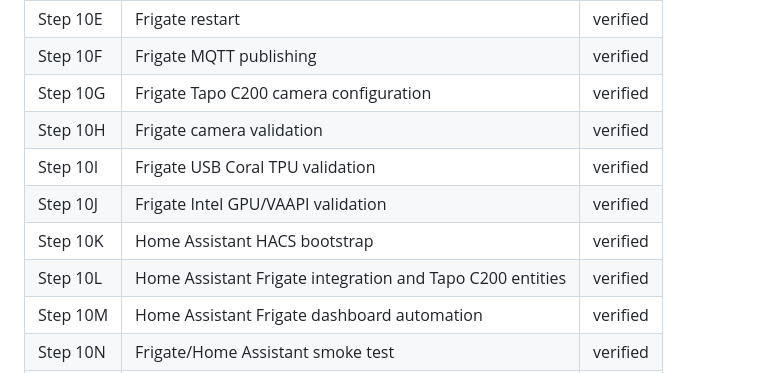
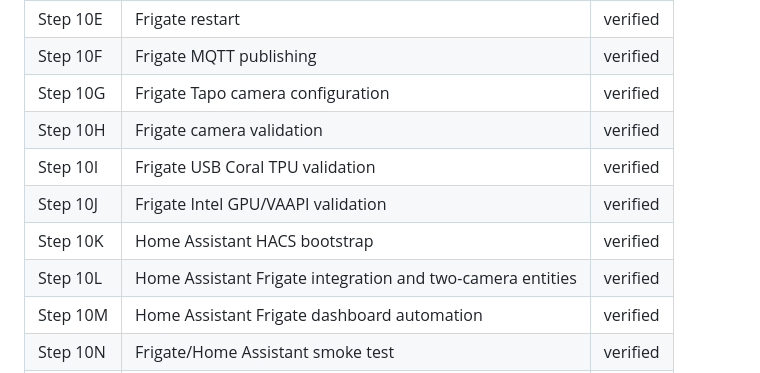
Before and after one commit to lagrot/proxmox-bootstrap, a Markdown page: README.md, the part around the change. Rendered like a GitHub page.

```diff
--- a/README.md
+++ b/README.md
@@ -166,12 +166,12 @@ The `old/` directory contains scripts that are kept for historical reference but
 | Step 10D | Frigate MQTT config | verified |
 | Step 10E | Frigate restart | verified |
 | Step 10F | Frigate MQTT publishing | verified |
-| Step 10G | Frigate Tapo C200 camera configuration | verified |
+| Step 10G | Frigate Tapo camera configuration | verified |
 | Step 10H | Frigate camera validation | verified |
 | Step 10I | Frigate USB Coral TPU validation | verified |
 | Step 10J | Frigate Intel GPU/VAAPI validation | verified |
 | Step 10K | Home Assistant HACS bootstrap | verified |
-| Step 10L | Home Assistant Frigate integration and Tapo C200 entities | verified |
+| Step 10L | Home Assistant Frigate integration and two-camera entities | verified |
 | Step 10M | Home Assistant Frigate dashboard automation | verified |
 | Step 10N | Frigate/Home Assistant smoke test | verified |
 | Step 10O | Frigate event-only recording configuration | verified |
```
Also changed, not shown: docs/project-plan.md (+19 -14 lines).
